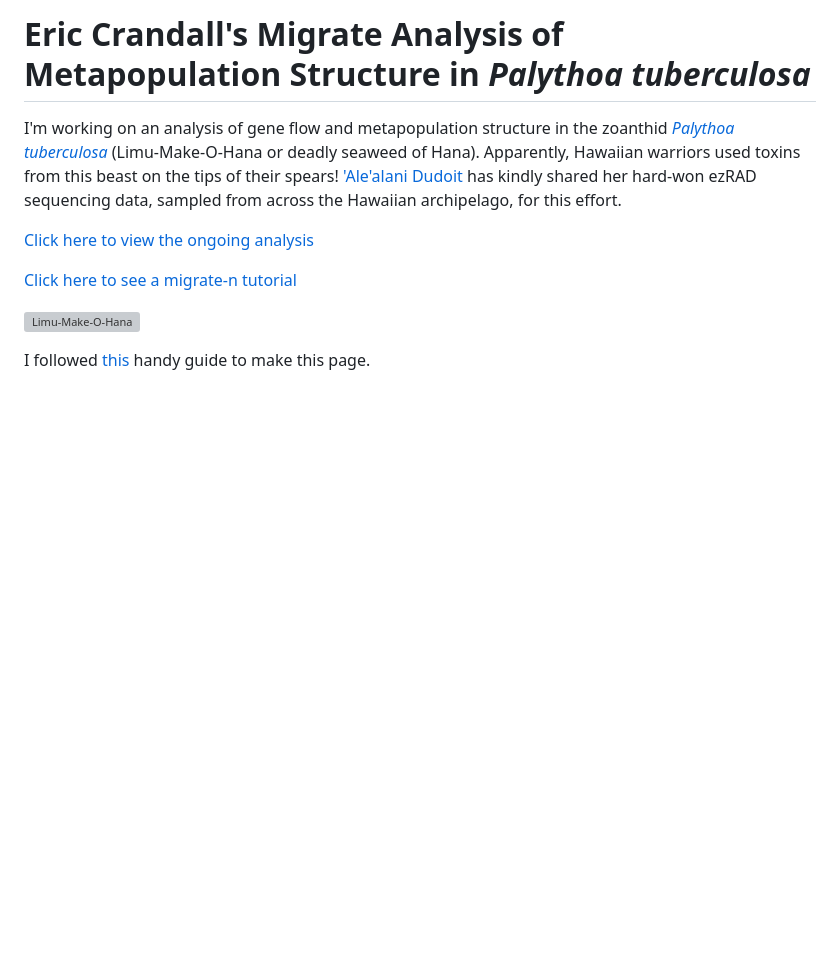
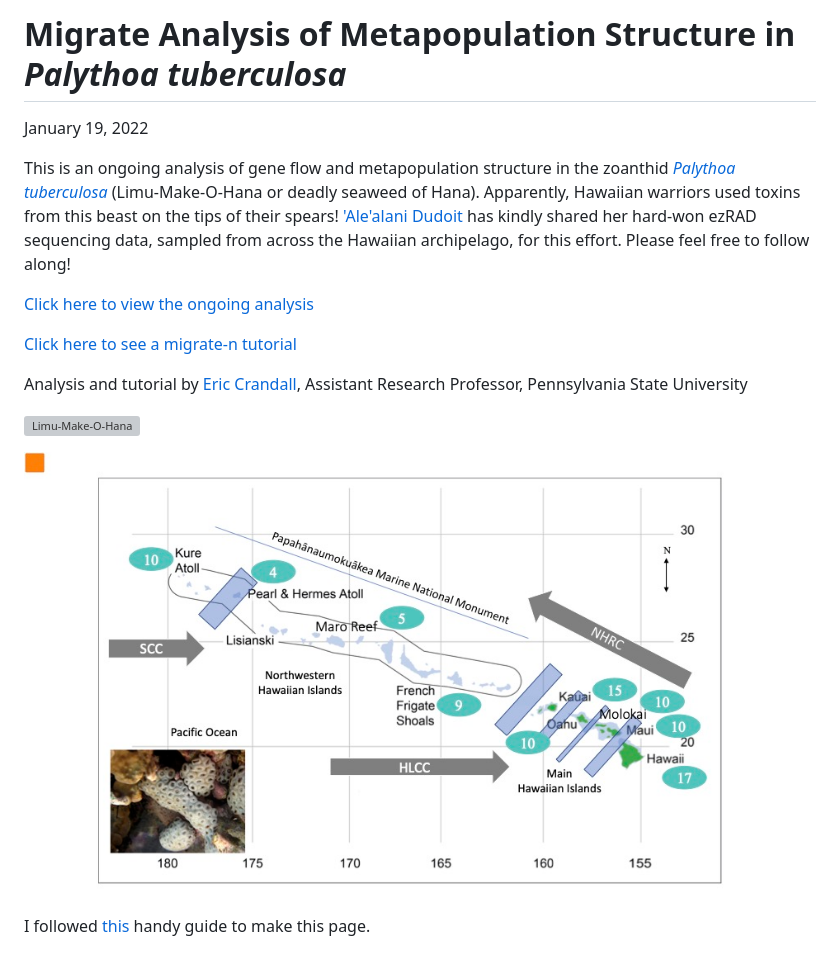
Before and after one commit to ericcrandall/Palythoa_tuberculosa, a Markdown page: index.md, the part around the change. Drawn GitHub-style; pictures changed too: figures/Ptuberculosa_Samples.jpg (added); blank space fills up the shorter version; grey boxes are pictures that could not be loaded.

Commit message:
Revised index.md

```diff
--- a/index.md
+++ b/index.md
@@ -1,12 +1,18 @@
-# Eric Crandall's Migrate Analysis of Metapopulation Structure in *Palythoa tuberculosa*
+# Migrate Analysis of Metapopulation Structure in *Palythoa tuberculosa*
 
-I'm working on an analysis of gene flow and metapopulation structure in the zoanthid [*Palythoa tuberculosa*](http://www.marinespecies.org/aphia.php?p=taxdetails&id=220520) (Limu-Make-O-Hana or deadly seaweed of Hana). Apparently, Hawaiian warriors used toxins from this beast on the tips of their spears!  ['Ale'alani Dudoit](http://tobolab.org/people/graduate-students/alealani-dudoit/) has kindly shared her hard-won ezRAD sequencing data, sampled from across the Hawaiian archipelago, for this effort.
+January 19, 2022
+
+This is an ongoing analysis of gene flow and metapopulation structure in the zoanthid [*Palythoa tuberculosa*](http://www.marinespecies.org/aphia.php?p=taxdetails&id=220520) (Limu-Make-O-Hana or deadly seaweed of Hana). Apparently, Hawaiian warriors used toxins from this beast on the tips of their spears!  ['Ale'alani Dudoit](http://tobolab.org/people/graduate-students/alealani-dudoit/) has kindly shared her hard-won ezRAD sequencing data, sampled from across the Hawaiian archipelago, for this effort. Please feel free to follow along!
 
 [Click here to view the ongoing analysis](Ptuberculosa_migrate.nb.html)
 
-[Click here to see a migrate-n tutorial](migrate_lesson/migrate-n_lesson.Rmd)
+[Click here to see a migrate-n tutorial](migrate_lesson/migrate-n_lesson.nb.html)
+
+Analysis and tutorial by [Eric Crandall](https://science.psu.edu/bio/people/edc5240), Assistant Research Professor, Pennsylvania State University
 
 ![Limu-Make-O-Hana](https://upload.wikimedia.org/wikipedia/commons/3/37/Palythoa_tuberculosa-2.jpg)
+
+![Sampling Map](figures/Ptuberculosa_Samples.jpg)
 
 
 
```
